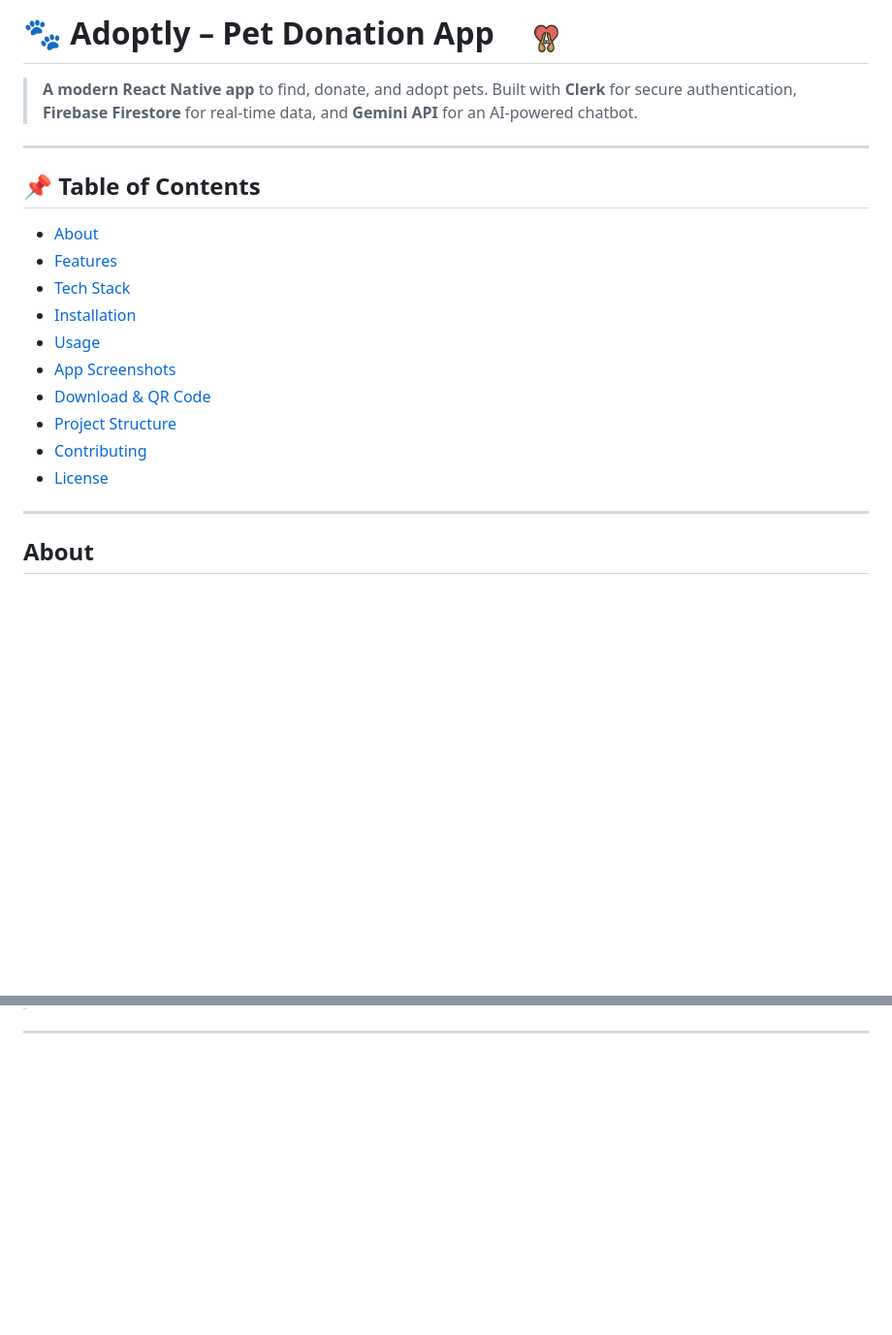
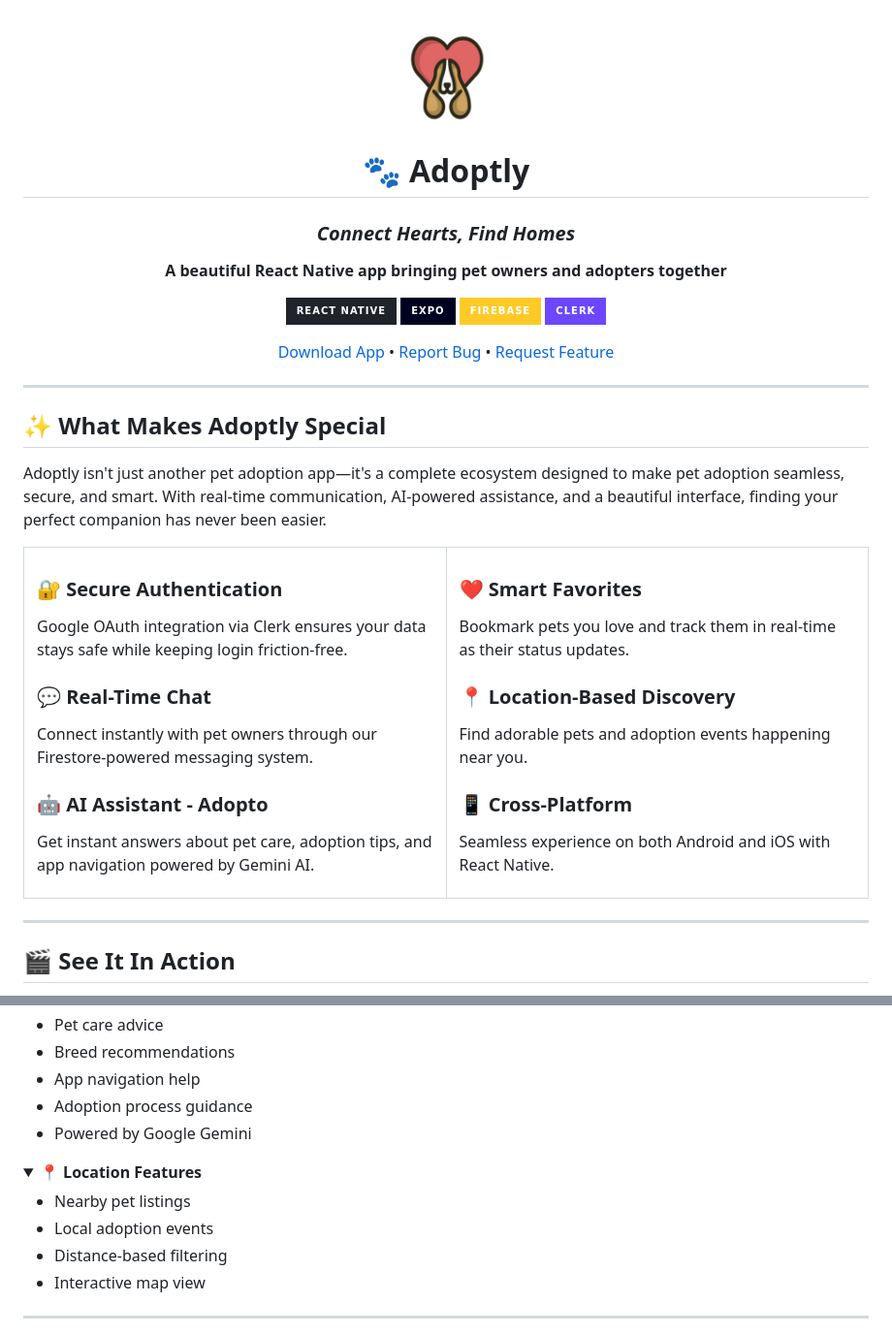
Before and after one commit to shubhmrwt01/Adoptly, a Markdown page: README.md, 2 parts joined by grey strips. Shown at 97% size. GitHub-like rendering; folded sections open; badges without logos; blank space fills up the shorter version.

```diff
--- a/README.md
+++ b/README.md
@@ -1,26 +2,57 @@
 
+<img src="assets/images/icon.png" width="120" height="120" alt="Adoptly Logo"/>
 
-# 🐾 Adoptly – Pet Donation App &nbsp; &nbsp;<img src="assets/images/icon.png" width="40" height="40"  />
+# 🐾 Adoptly
 
-> **A modern React Native app** to find, donate, and adopt pets.
-> Built with **Clerk** for secure authentication, **Firebase Firestore** for real-time data, and **Gemini API** for an AI-powered chatbot.
+### *Connect Hearts, Find Homes*
+
+**A beautiful React Native app bringing pet owners and adopters together**
+
+[![React Native](https://img.shields.io/badge/React_Native-20232A?style=for-the-badge&logo=react&logoColor=61DAFB)](https://reactnative.dev/)
+[![Expo](https://img.shields.io/badge/Expo-000020?style=for-the-badge&logo=expo&logoColor=white)](https://expo.dev/)
+[![Firebase](https://img.shields.io/badge/Firebase-FFCA28?style=for-the-badge&logo=firebase&logoColor=black)](https://firebase.google.com/)
+[![Clerk](https://img.shields.io/badge/Clerk-6C47FF?style=for-the-badge&logo=clerk&logoColor=white)](https://clerk.dev/)
+
+[Download App](https://shorturl.at/2NBPt) • [Report Bug](https://github.com/shubhmrwt01/Adoptly/issues) • [Request Feature](https://github.com/shubhmrwt01/Adoptly/issues)
+
+</div>
 
 ---
 
-## 📌 Table of Contents
+## ✨ What Makes Adoptly Special
 
-* [About](#about)
-* [Features](#features)
-* [Tech Stack](#tech-stack)
-* [Installation](#installation)
-* [Usage](#usage)
-* [App Screenshots](#app-screenshots)
-* [Download & QR Code](#download--qr-code)
-* [Project Structure](#project-structure)
-* [Contributing](#contributing)
-* [License](#license)
+Adoptly isn't just another pet adoption app—it's a complete ecosystem designed to make pet adoption seamless, secure, and smart. With real-time communication, AI-powered assistance, and a beautiful interface, finding your perfect companion has never been easier.
+
+<table>
+<tr>
+<td width="50%">
+
+### 🔐 **Secure Authentication**
+Google OAuth integration via Clerk ensures your data stays safe while keeping login friction-free.
+
+### 💬 **Real-Time Chat**
+Connect instantly with pet owners through our Firestore-powered messaging system.
+
+### 🤖 **AI Assistant - Adopto**
+Get instant answers about pet care, adoption tips, and app navigation powered by Gemini AI.
+
+</td>
+<td width="50%">
+
+### ❤️ **Smart Favorites**
+Bookmark pets you love and track them in real-time as their status updates.
+
+### 📍 **Location-Based Discovery**
+Find adorable pets and adoption events happening near you.
+
+### 📱 **Cross-Platform**
+Seamless experience on both Android and iOS with React Native.
+
+</td>
+</tr>
+</table>
 
 ---
 
-## About
+## 🎬 See It In Action
 
@@ -129,0 +170,16 @@ yarn start
+- Pet care advice
+- Breed recommendations
+- App navigation help
+- Adoption process guidance
+- Powered by Google Gemini
+
+</details>
+
+<details>
+<summary><b>📍 Location Features</b></summary>
+
+- Nearby pet listings
+- Local adoption events
+- Distance-based filtering
+- Interactive map view
+
```
Also changed, not shown: other parts of README.md (+156 -123 lines).
